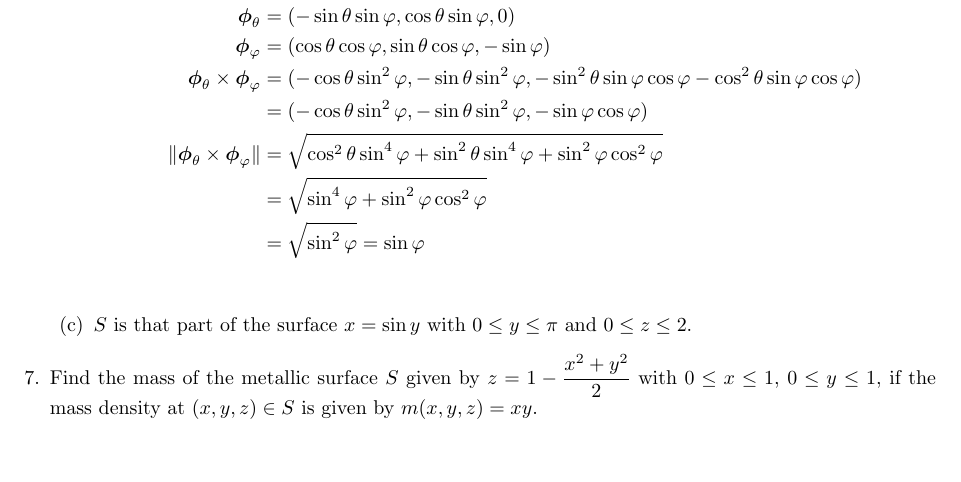
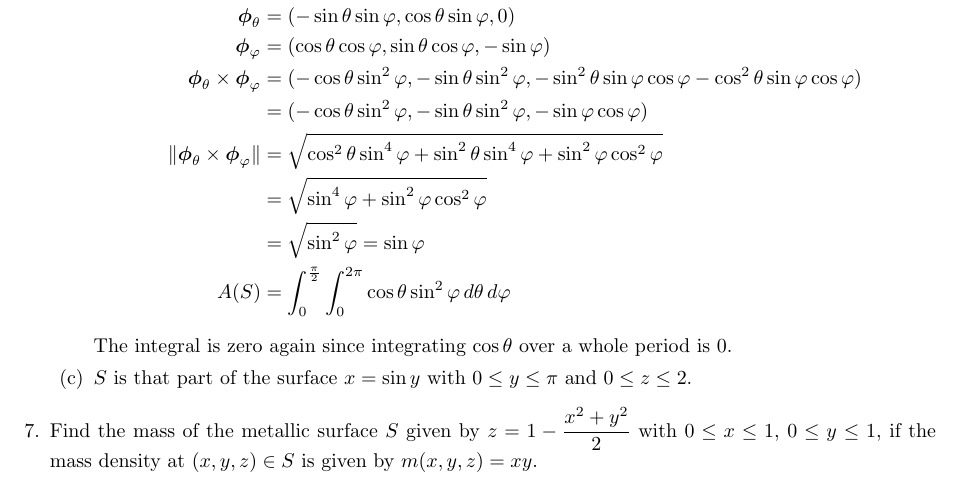
Before and after one commit to poonkeegan/school, a LaTeX document (matb42/a7.tex): part of page 3 of 3, cut so that both start at the same text, the shorter picture padded with empty space. Compiled offline with pdfLaTeX.

Commit message:
Mon Mar  5 15:32:53 EST 2018

```diff
--- a/matb42/a7.tex
+++ b/matb42/a7.tex
@@ -125,7 +125,9 @@ Mar 13th 2018}
             \norm{\boldsymbol \phi_\theta \times \boldsymbol \phi_\varphi} &= \sqrt{\cos^2\theta \sin^4\varphi + \sin^2\theta \sin^4\varphi + \sin^2\varphi \cos^2\varphi } \\
             &= \sqrt{\sin^4\varphi + \sin^2\varphi \cos^2\varphi } \\
             &= \sqrt{\sin^2\varphi } = \sin\varphi \\
+            A(S) &= \int_0^{\frac{\pi}{2}}\int_0^{2\pi} \cos\theta \sin^2\varphi \, d\theta \, d\varphi
         \end{align*}
+        The integral is zero again since integrating $\cos\theta$ over a whole period is 0.
         \item $S$ is that part of the surface $x = \sin y$ with $0 \leq y \leq \pi$ and $0 \leq z \leq 2$.
     \end{enumerate}
 
```
Also changed, not shown: matb42/a7.pdf.
